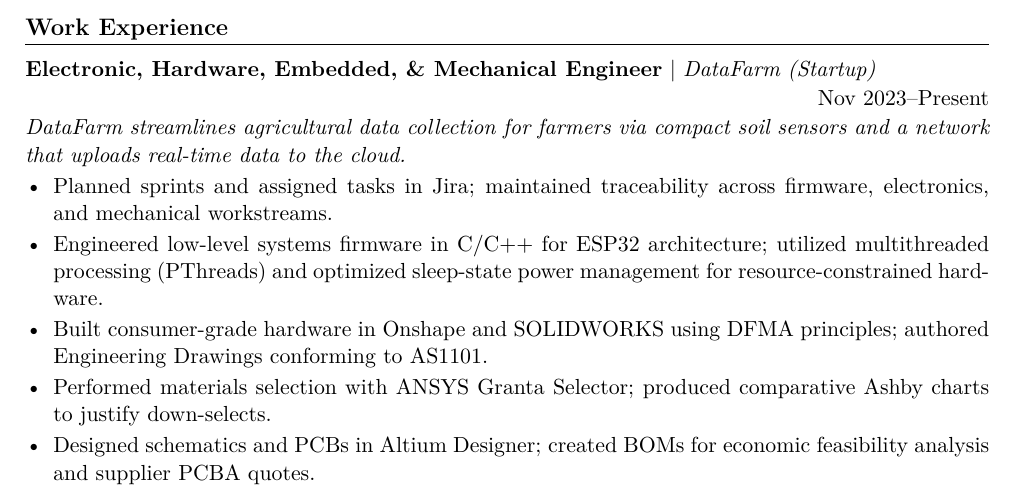
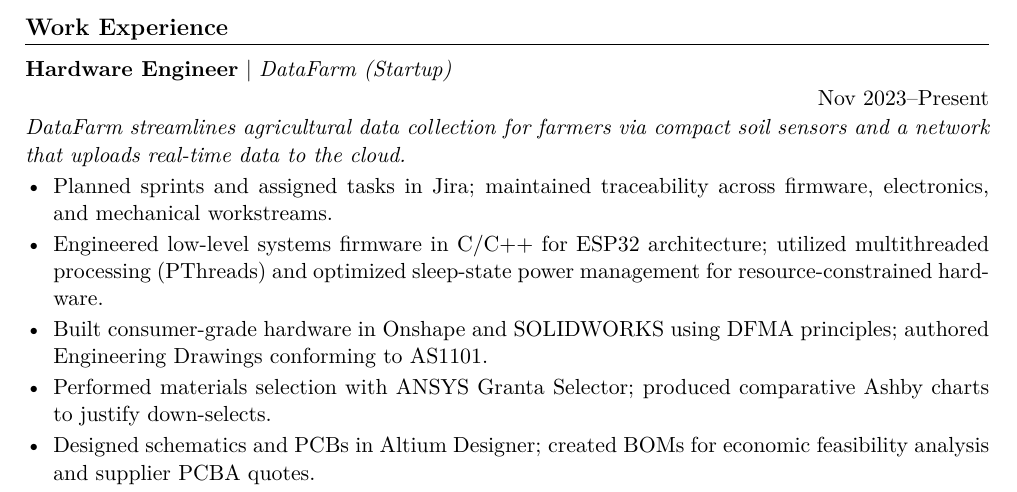
Before and after one commit to lawindismail/resume, a LaTeX CV (resume.tex): part of page 2 of 3, cut so that both start at the same text. Compiled offline with pdfLaTeX.

Commit message:
Update job title to Hardware Engineer

```diff
--- a/resume.tex
+++ b/resume.tex
@@ -97,7 +97,7 @@
 \newpage % This is because work experience is in the final line of page one
 % ===== WORK EXPERIENCE =====
 \section{Work Experience}
-\textbf{Electronic, Hardware, Embedded, \& Mechanical Engineer} \textbar{} \textit{DataFarm (Startup)} \hfill
+\textbf{Hardware Engineer} \textbar{} \textit{DataFarm (Startup)} \hfill
 \vspace{-8pt} % Reduces the space above the date
 \begin{flushright}
     {Nov 2023--Present}
```
